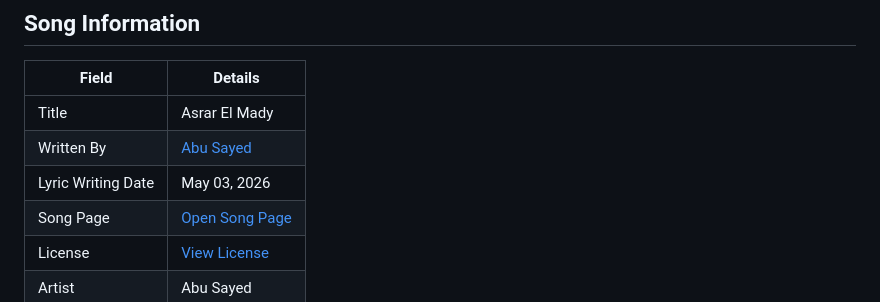
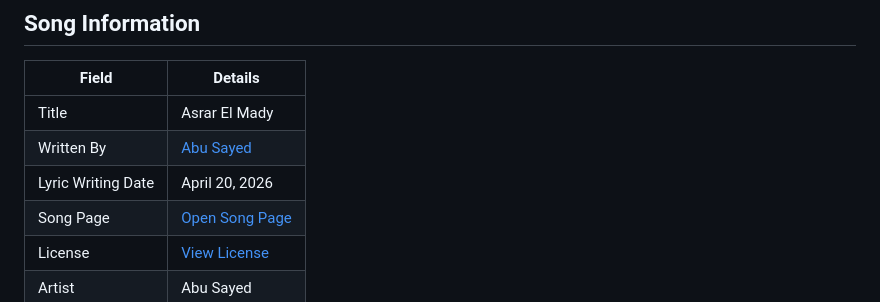
Before and after one commit to ImAbuSayed/asrar-el-mady, a Markdown page: README.md, the part around the change. GitHub-like rendering.

Commit message:
docs: update public README

```diff
--- a/README.md
+++ b/README.md
@@ -10,7 +10,7 @@
 |-------|---------|
 | Title | Asrar El Mady |
 | Written By | [Abu Sayed](https://abusayed.com.bd/) |
-| Lyric Writing Date | May 03, 2026 |
+| Lyric Writing Date | April 20, 2026 |
 | Song Page | [Open Song Page](https://imabusayed.github.io/asrar-el-mady/) |
 | License | [View License](./LICENSE.md) |
 | Artist | Abu Sayed |
```
